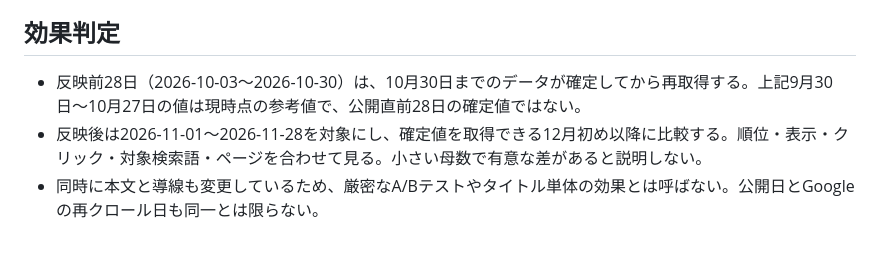
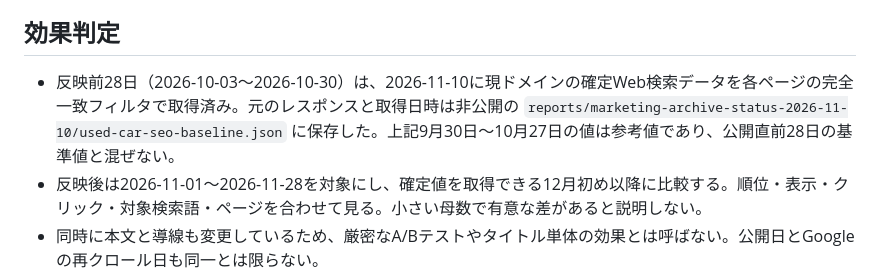
Before and after one commit to Laile005/my-car-center, a Markdown page: docs/seo-purchase-improvement-2026-10-31.md, the part around the change. Rendered like a GitHub page; blank space fills up the shorter version.

```diff
--- a/docs/seo-purchase-improvement-2026-10-31.md
+++ b/docs/seo-purchase-improvement-2026-10-31.md
@@ -28,7 +28,7 @@ Search Consoleの2026-08-02〜2026-10-27の検索語・表示先ページを組
 
 ## 効果判定
 
-- 反映前28日（2026-10-03〜2026-10-30）は、10月30日までのデータが確定してから再取得する。上記9月30日〜10月27日の値は現時点の参考値で、公開直前28日の確定値ではない。
+- 反映前28日（2026-10-03〜2026-10-30）は、2026-11-10に現ドメインの確定Web検索データを各ページの完全一致フィルタで取得済み。元のレスポンスと取得日時は非公開の `reports/marketing-archive-status-2026-11-10/used-car-seo-baseline.json` に保存した。上記9月30日〜10月27日の値は参考値であり、公開直前28日の基準値と混ぜない。
 - 反映後は2026-11-01〜2026-11-28を対象にし、確定値を取得できる12月初め以降に比較する。順位・表示・クリック・対象検索語・ページを合わせて見る。小さい母数で有意な差があると説明しない。
 - 同時に本文と導線も変更しているため、厳密なA/Bテストやタイトル単体の効果とは呼ばない。公開日とGoogleの再クロール日も同一とは限らない。
 - AI参照元からの訪問と、クローラーによる取得は別に読む。今回の変更だけで引用が増えたとは判断しない。
```
Also changed, not shown: docs/repair-disposal-improvement-2026-11-09.md (+8 -0 lines).
